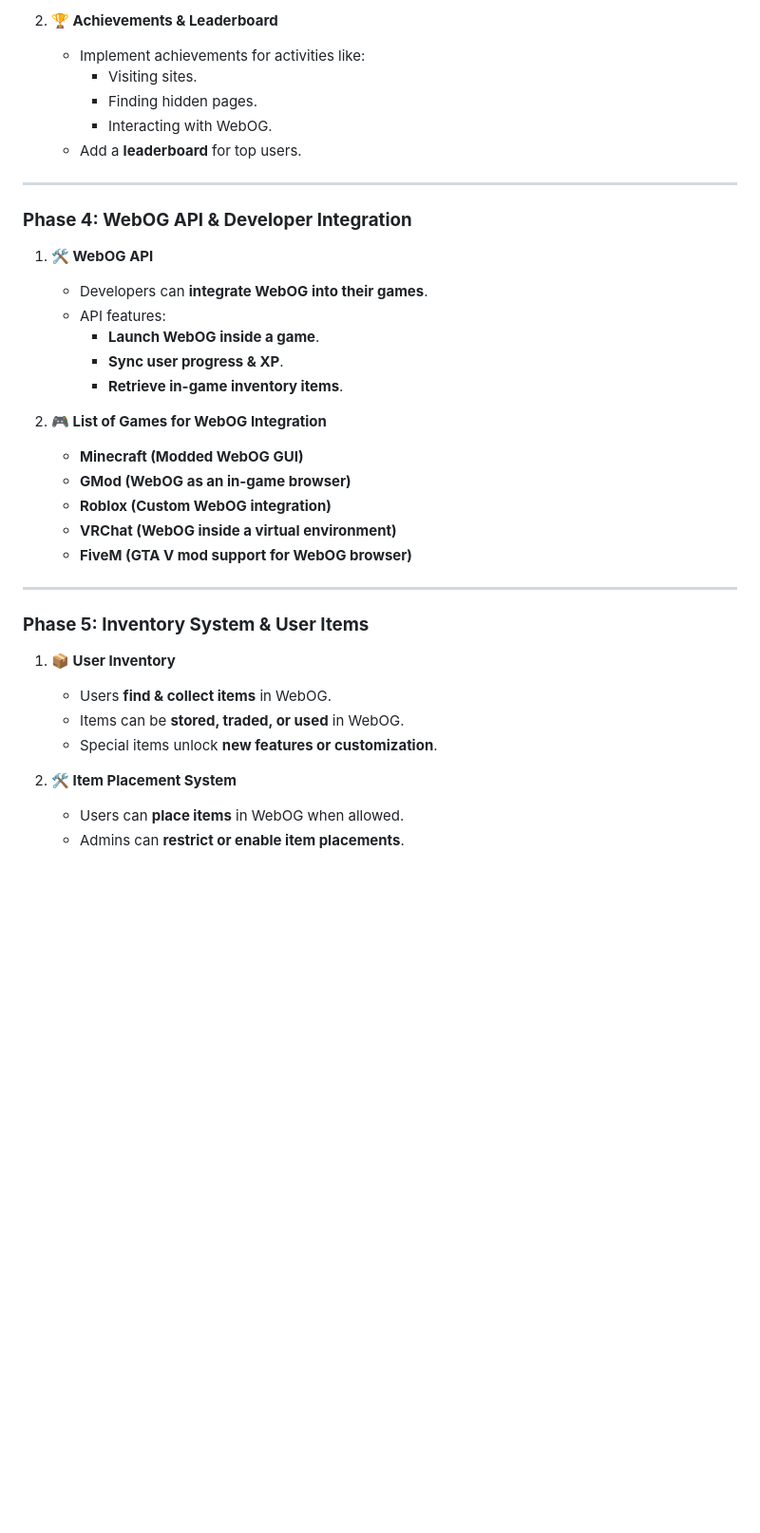
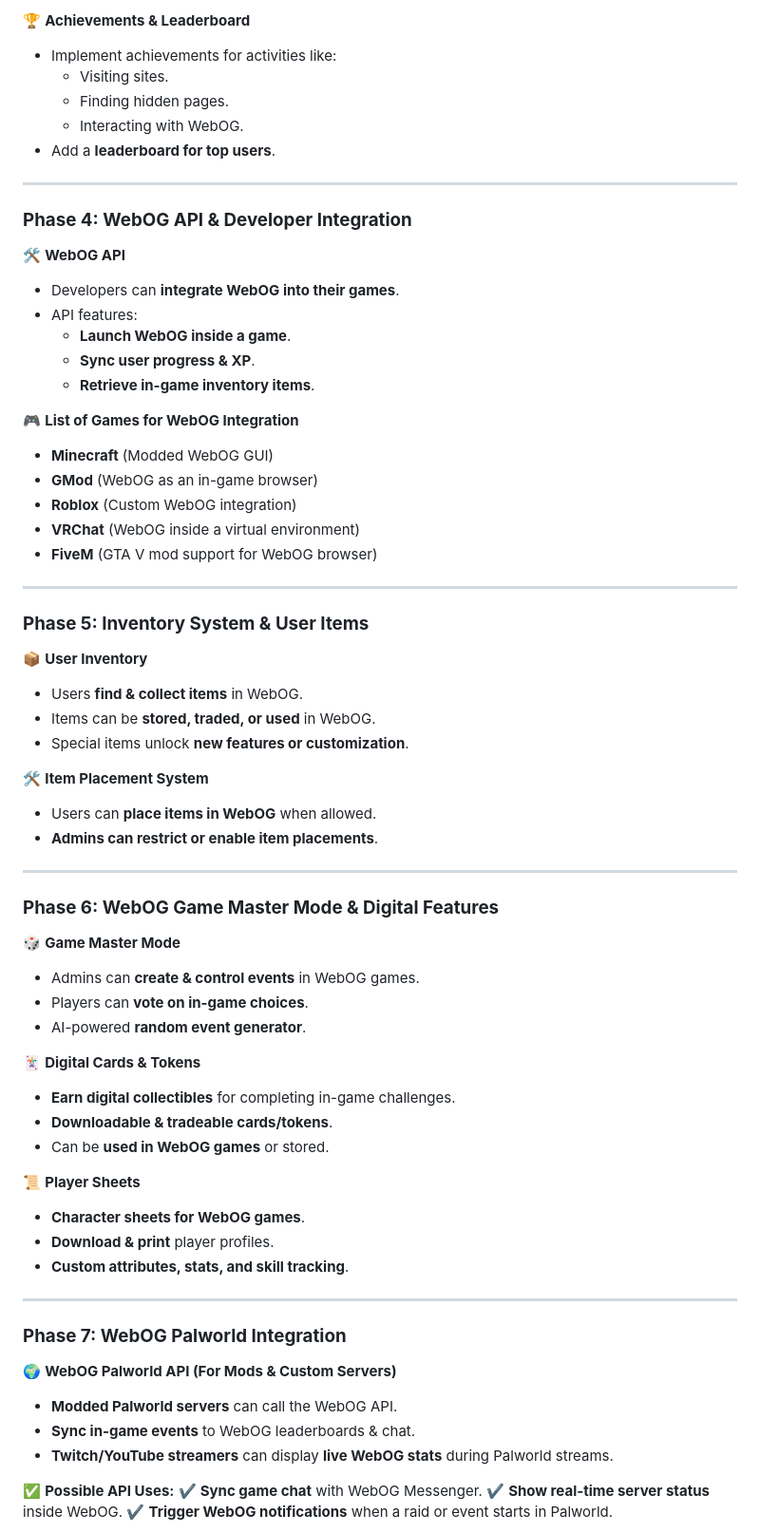
Before and after one commit to N0TLuck0xF/WebOG, a Markdown page: plan.md, the part around one of its changes. Shown at 95% size. GitHub-like rendering; blank space fills up the shorter version.

```diff
--- a/plan.md
+++ b/plan.md
@@ -72,36 +68,68 @@ Great additions! Here's the updated **WebOG Development Plan** with the **messag
 
-2. **🏆 Achievements & Leaderboard**
-   - Implement achievements for activities like:
-     - Visiting sites.
-     - Finding hidden pages.
-     - Interacting with WebOG.
-   - Add a **leaderboard** for top users.
+🏆 **Achievements & Leaderboard**
+- Implement achievements for activities like:
+  - Visiting sites.
+  - Finding hidden pages.
+  - Interacting with WebOG.
+- Add a **leaderboard for top users**.
 
 ---
 
 ### **Phase 4: WebOG API & Developer Integration**
-1. **🛠️ WebOG API**
-   - Developers can **integrate WebOG into their games**.
-   - API features:
-     - **Launch WebOG inside a game**.
-     - **Sync user progress & XP**.
-     - **Retrieve in-game inventory items**.
+🛠️ **WebOG API**
+- Developers can **integrate WebOG into their games**.
+- API features:
+  - **Launch WebOG inside a game**.
+  - **Sync user progress & XP**.
+  - **Retrieve in-game inventory items**.
 
-2. **🎮 List of Games for WebOG Integration**
-   - **Minecraft (Modded WebOG GUI)**
-   - **GMod (WebOG as an in-game browser)**
-   - **Roblox (Custom WebOG integration)**
-   - **VRChat (WebOG inside a virtual environment)**
-   - **FiveM (GTA V mod support for WebOG browser)**
+🎮 **List of Games for WebOG Integration**
+- **Minecraft** (Modded WebOG GUI)
+- **GMod** (WebOG as an in-game browser)
+- **Roblox** (Custom WebOG integration)
+- **VRChat** (WebOG inside a virtual environment)
+- **FiveM** (GTA V mod support for WebOG browser)
 
 ---
 
 ### **Phase 5: Inventory System & User Items**
-1. **📦 User Inventory**
-   - Users **find & collect items** in WebOG.
-   - Items can be **stored, traded, or used** in WebOG.
-   - Special items unlock **new features or customization**.
+📦 **User Inventory**
+- Users **find & collect items** in WebOG.
+- Items can be **stored, traded, or used** in WebOG.
+- Special items unlock **new features or customization**.
 
-2. **🛠️ Item Placement System**
-   - Users can **place items** in WebOG when allowed.
-   - Admins can **restrict or enable item placements**.
+🛠️ **Item Placement System**
+- Users can **place items in WebOG** when allowed.
+- **Admins can restrict or enable item placements**.
+
+---
+
+### **Phase 6: WebOG Game Master Mode & Digital Features**
+🎲 **Game Master Mode**
+- Admins can **create & control events** in WebOG games.
+- Players can **vote on in-game choices**.
+- AI-powered **random event generator**.
+
+🃏 **Digital Cards & Tokens**
+- **Earn digital collectibles** for completing in-game challenges.
+- **Downloadable & tradeable cards/tokens**.
+- Can be **used in WebOG games** or stored.
+
+📜 **Player Sheets**
+- **Character sheets for WebOG games**.
+- **Download & print** player profiles.
+- **Custom attributes, stats, and skill tracking**.
+
+---
+
+### **Phase 7: WebOG Palworld Integration**
+🌍 **WebOG Palworld API (For Mods & Custom Servers)**
+- **Modded Palworld servers** can call the WebOG API.
+- **Sync in-game events** to WebOG leaderboards & chat.
+- **Twitch/YouTube streamers** can display **live WebOG stats** during Palworld streams.
+
+✅ **Possible API Uses:**
+✔️ **Sync game chat** with WebOG Messenger.
+✔️ **Show real-time server status** inside WebOG.
+✔️ **Trigger WebOG notifications** when a raid or event starts in Palworld.
+
```
Also changed, not shown: other parts of plan.md (+81 -70 lines).
